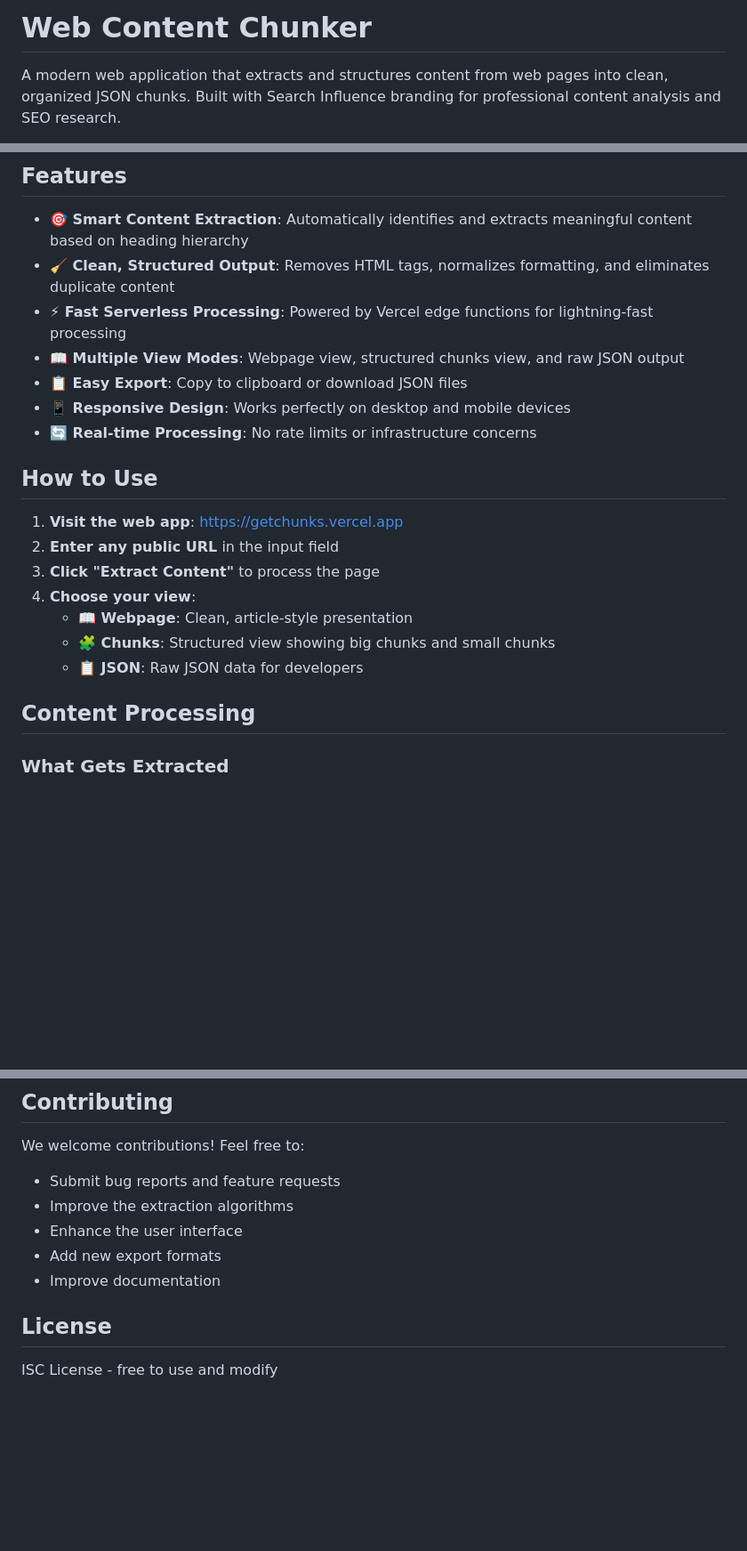
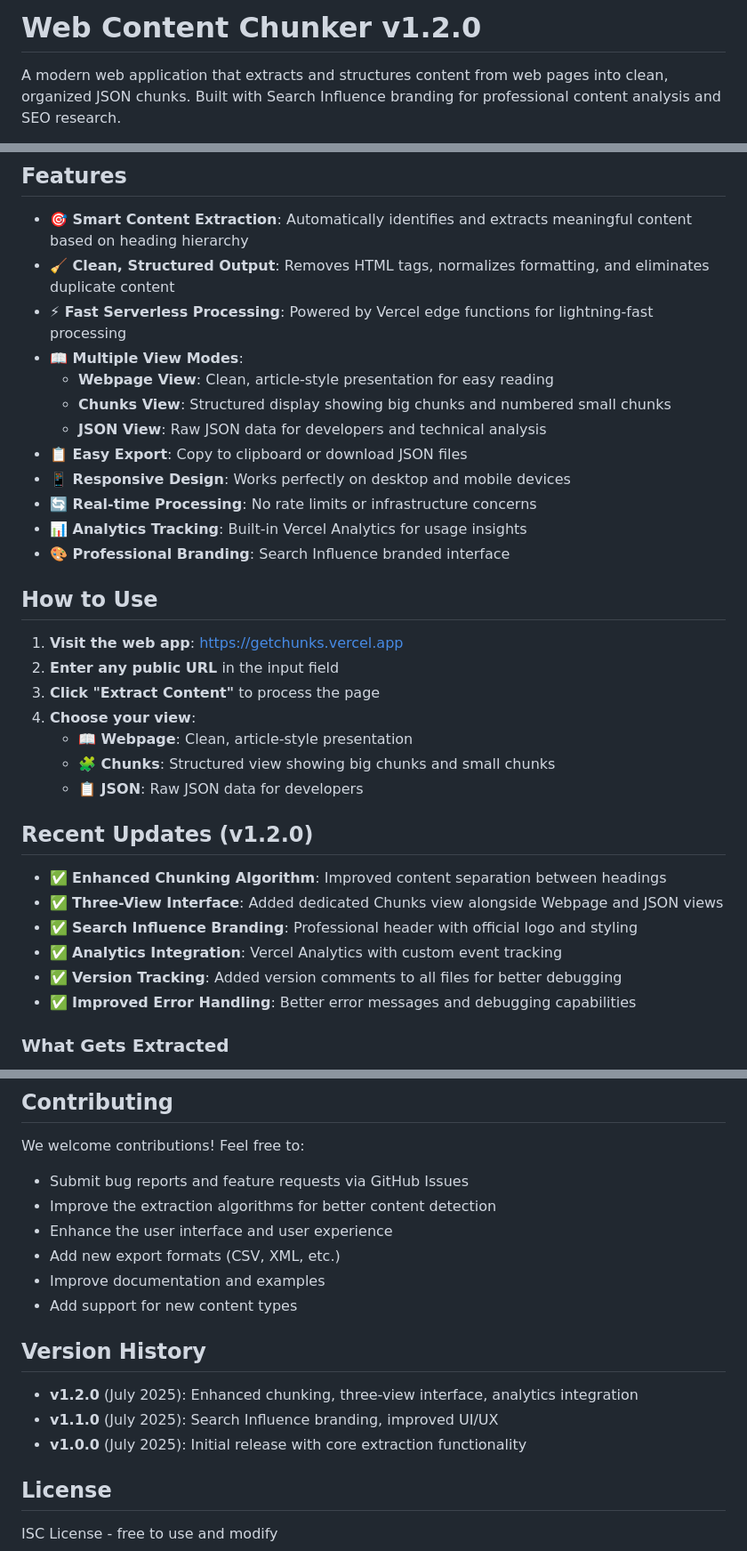
Before and after one commit to willscott-v2/getchunks, a Markdown page: README.md, 3 parts joined by grey strips. Shown at 89% size. Drawn GitHub-style; blank space fills up the shorter version.

Commit message:
Update README for v1.2.0 release
- Add version number to title
- Document new three-view interface
- Add analytics and tracking section
- Include recent updates changelog
- Improve feature descriptions
- Add version history section

```diff
--- a/README.md
+++ b/README.md
@@ -1,4 +1,4 @@
-# Web Content Chunker
+# Web Content Chunker v1.2.0
 
 A modern web application that extracts and structures content from web pages into clean, organized JSON chunks. Built with Search Influence branding for professional content analysis and SEO research.
 
@@ -9,10 +9,15 @@ A modern web application that extracts and structures content from web pages int
 - **🎯 Smart Content Extraction**: Automatically identifies and extracts meaningful content based on heading hierarchy
 - **🧹 Clean, Structured Output**: Removes HTML tags, normalizes formatting, and eliminates duplicate content
 - **⚡ Fast Serverless Processing**: Powered by Vercel edge functions for lightning-fast processing
-- **📖 Multiple View Modes**: Webpage view, structured chunks view, and raw JSON output
+- **📖 Multiple View Modes**:
+  - **Webpage View**: Clean, article-style presentation for easy reading
+  - **Chunks View**: Structured display showing big chunks and numbered small chunks
+  - **JSON View**: Raw JSON data for developers and technical analysis
 - **📋 Easy Export**: Copy to clipboard or download JSON files
 - **📱 Responsive Design**: Works perfectly on desktop and mobile devices
 - **🔄 Real-time Processing**: No rate limits or infrastructure concerns
+- **📊 Analytics Tracking**: Built-in Vercel Analytics for usage insights
+- **🎨 Professional Branding**: Search Influence branded interface
 
 ## How to Use
 
@@ -24,7 +29,14 @@ A modern web application that extracts and structures content from web pages int
    - **🧩 Chunks**: Structured view showing big chunks and small chunks
    - **📋 JSON**: Raw JSON data for developers
 
-## Content Processing
+## Recent Updates (v1.2.0)
+
+- ✅ **Enhanced Chunking Algorithm**: Improved content separation between headings
+- ✅ **Three-View Interface**: Added dedicated Chunks view alongside Webpage and JSON views
+- ✅ **Search Influence Branding**: Professional header with official logo and styling
+- ✅ **Analytics Integration**: Vercel Analytics with custom event tracking
+- ✅ **Version Tracking**: Added version comments to all files for better debugging
+- ✅ **Improved Error Handling**: Better error messages and debugging capabilities
 
 ### What Gets Extracted
 - Main article content organized by headings (H1-H6)
@@ -136,11 +148,18 @@ The application includes robust error handling for:
 ## Contributing
 
 We welcome contributions! Feel free to:
-- Submit bug reports and feature requests
-- Improve the extraction algorithms
-- Enhance the user interface
-- Add new export formats
-- Improve documentation
+- Submit bug reports and feature requests via GitHub Issues
+- Improve the extraction algorithms for better content detection
+- Enhance the user interface and user experience
+- Add new export formats (CSV, XML, etc.)
+- Improve documentation and examples
+- Add support for new content types
+
+## Version History
+
+- **v1.2.0** (July 2025): Enhanced chunking, three-view interface, analytics integration
+- **v1.1.0** (July 2025): Search Influence branding, improved UI/UX
+- **v1.0.0** (July 2025): Initial release with core extraction functionality
 
 ## License
 
```
